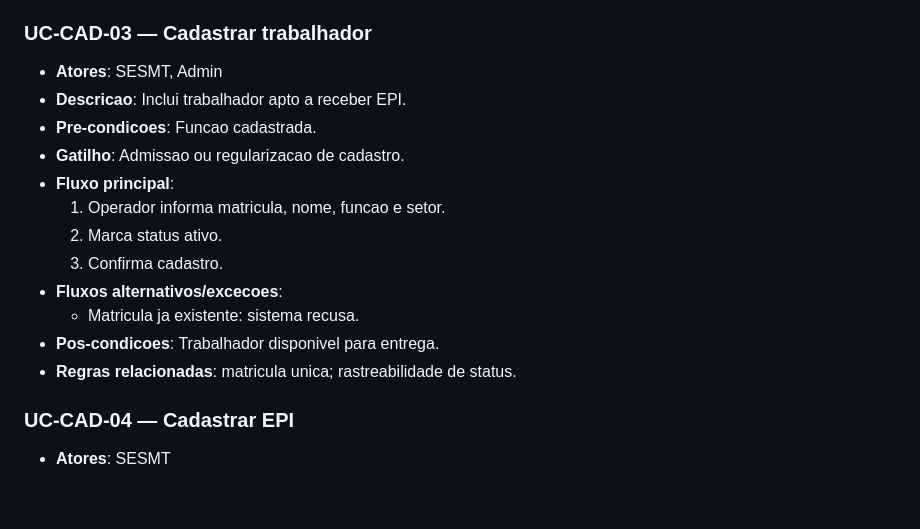
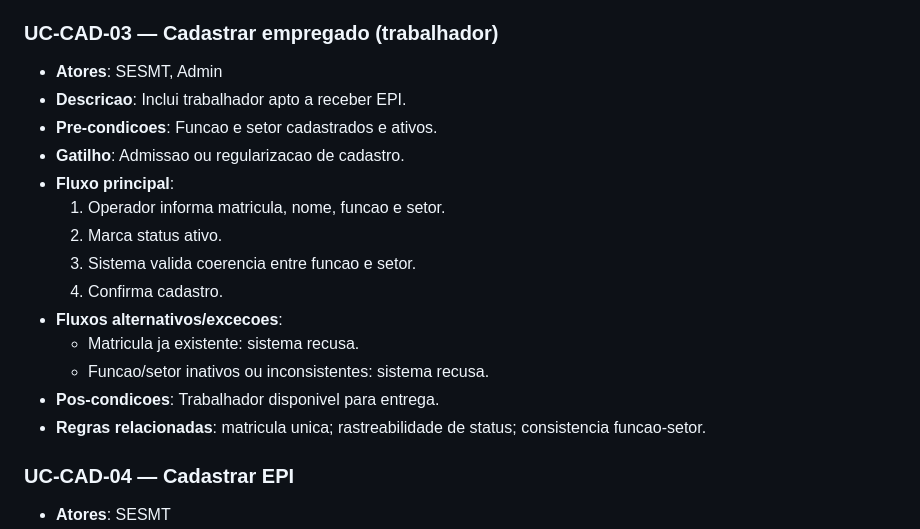
Before and after one commit to thiago2santos/epi-desktop-app, a Markdown page: docs/04-uml/casos-de-uso-uml.md, the part around the change. Rendered like a GitHub page; blank space fills up the shorter version.

Commit message:
docs(employee): update backlog and uc for employee registration
Co-authored-by: Cursor <cursoragent@cursor.com>

```diff
--- a/docs/04-uml/casos-de-uso-uml.md
+++ b/docs/04-uml/casos-de-uso-uml.md
@@ -141,19 +141,21 @@ Cada caso de uso segue o formato:
 - **Pos-condicoes**: Funcoes disponiveis para cadastro de trabalhador e matriz.
 - **Regras relacionadas**: unicidade por unidade.
 
-### UC-CAD-03 — Cadastrar trabalhador
+### UC-CAD-03 — Cadastrar empregado (trabalhador)
 - **Atores**: SESMT, Admin
 - **Descricao**: Inclui trabalhador apto a receber EPI.
-- **Pre-condicoes**: Funcao cadastrada.
+- **Pre-condicoes**: Funcao e setor cadastrados e ativos.
 - **Gatilho**: Admissao ou regularizacao de cadastro.
 - **Fluxo principal**:
   1. Operador informa matricula, nome, funcao e setor.
   2. Marca status ativo.
-  3. Confirma cadastro.
+  3. Sistema valida coerencia entre funcao e setor.
+  4. Confirma cadastro.
 - **Fluxos alternativos/excecoes**:
   - Matricula ja existente: sistema recusa.
+  - Funcao/setor inativos ou inconsistentes: sistema recusa.
 - **Pos-condicoes**: Trabalhador disponivel para entrega.
-- **Regras relacionadas**: matricula unica; rastreabilidade de status.
+- **Regras relacionadas**: matricula unica; rastreabilidade de status; consistencia funcao-setor.
 
 ### UC-CAD-04 — Cadastrar EPI
 - **Atores**: SESMT
```
Also changed, not shown: docs/03-operacao/backlog-implementacao-mvp.md (+1 -1 lines).
